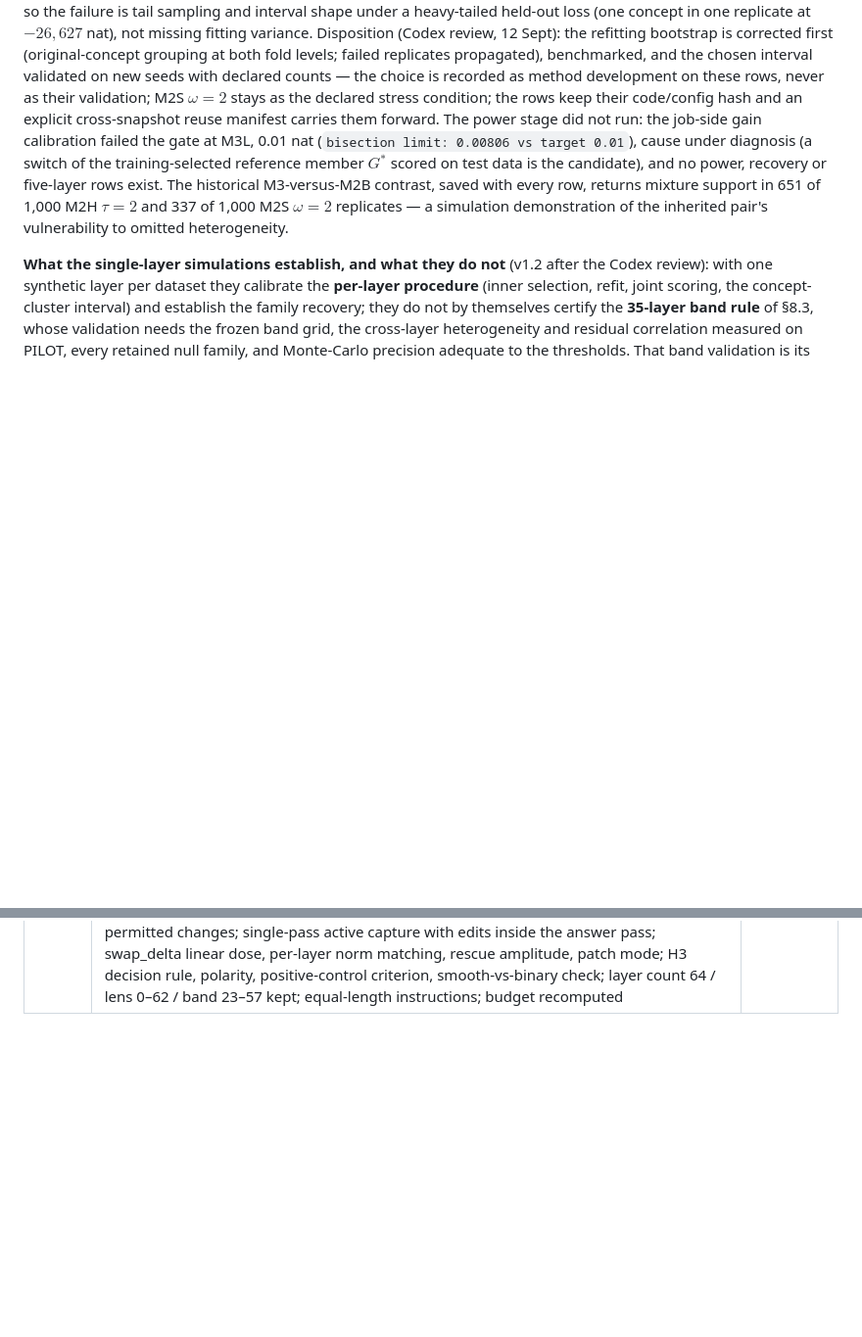
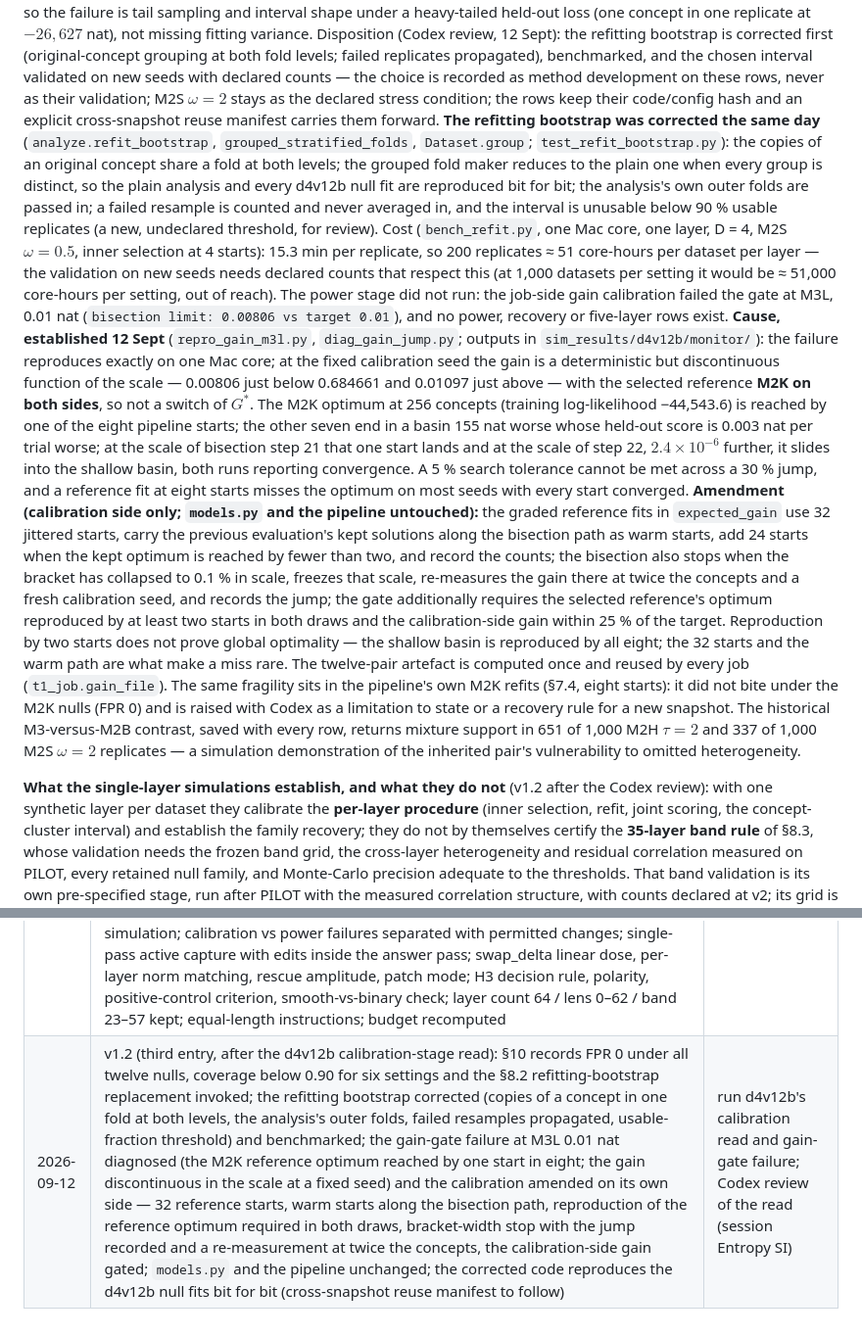
Before and after one commit to Pietervr/recoverable-self-coding, a Markdown page: workspace_demo/t1_access/PREREGISTRATION_T1_model.md, 2 parts joined by grey strips. Shown at 98% size. Drawn GitHub-style; blank space fills up the shorter version.

Commit message:
T1 pre-registration v1.2 + Codex brief: the gain-gate failure's cause and the calibration-side amendment recorded in §10, the corrected refitting bootstrap and its benchmark (15.3 min per replicate, 51 core-hours per 200), the §15 log entry; second-opinion brief on both fixes
Co-Authored-By: Claude Fable 5.1 <noreply@anthropic.com>
Claude-Session: https://claude.ai/code/session_01W3JpEU5tLfzShdykS5uhy1

```diff
--- a/workspace_demo/t1_access/PREREGISTRATION_T1_model.md
+++ b/workspace_demo/t1_access/PREREGISTRATION_T1_model.md
@@ -401,10 +401,36 @@ Disposition (Codex review, 12 Sept): the refitting bootstrap is corrected first
 both fold levels; failed replicates propagated), benchmarked, and the chosen interval validated on new seeds
 with declared counts — the choice is recorded as method development on these rows, never as their
 validation; M2S $\omega = 2$ stays as the declared stress condition; the rows keep their code/config hash
-and an explicit cross-snapshot reuse manifest carries them forward. The power stage did not run: the job-side
-gain calibration failed the gate at M3L, 0.01 nat (`bisection limit: 0.00806 vs target 0.01`), cause under
-diagnosis (a switch of the training-selected reference member $G^*$ scored on test data is the candidate),
-and no power, recovery or five-layer rows exist. The historical M3-versus-M2B contrast, saved with every
+and an explicit cross-snapshot reuse manifest carries them forward. **The refitting bootstrap was corrected the same
+day** (`analyze.refit_bootstrap`, `grouped_stratified_folds`, `Dataset.group`; `test_refit_bootstrap.py`): the
+copies of an original concept share a fold at both levels; the grouped fold maker reduces to the plain one when
+every group is distinct, so the plain analysis and every d4v12b null fit are reproduced bit for bit; the
+analysis's own outer folds are passed in; a failed resample is counted and never averaged in, and the interval is
+unusable below 90 % usable replicates (a new, undeclared threshold, for review). Cost (`bench_refit.py`, one Mac
+core, one layer, D = 4, M2S $\omega = 0.5$, inner selection at 4 starts): 15.3 min per replicate, so 200 replicates
+≈ 51 core-hours per dataset per layer — the validation on new seeds needs declared counts that respect this (at
+1,000 datasets per setting it would be ≈ 51,000 core-hours per setting, out of reach). The power stage did not run: the
+job-side gain calibration failed the gate at M3L, 0.01 nat (`bisection limit: 0.00806 vs target 0.01`), and no
+power, recovery or five-layer rows exist. **Cause, established 12 Sept** (`repro_gain_m3l.py`, `diag_gain_jump.py`;
+outputs in `sim_results/d4v12b/monitor/`): the failure reproduces exactly on one Mac core; at the fixed
+calibration seed the gain is a deterministic but discontinuous function of the scale — 0.00806 just below
+0.684661 and 0.01097 just above — with the selected reference **M2K on both sides**, so not a switch of $G^*$.
+The M2K optimum at 256 concepts (training log-likelihood −44,543.6) is reached by one of the eight pipeline starts;
+the other seven end in a basin 155 nat worse whose held-out score is 0.003 nat per trial worse; at the scale of
+bisection step 21 that one start lands and at the scale of step 22, $2.4 \times 10^{-6}$ further, it slides into
+the shallow basin, both runs reporting convergence. A 5 % search tolerance cannot be met across a 30 % jump, and
+a reference fit at eight starts misses the optimum on most seeds with every start converged. **Amendment
+(calibration side only; `models.py` and the pipeline untouched):** the graded reference fits in `expected_gain`
+use 32 jittered starts, carry the previous evaluation's kept solutions along the bisection path as warm starts,
+add 24 starts when the kept optimum is reached by fewer than two, and record the counts; the bisection also stops
+when the bracket has collapsed to 0.1 % in scale, freezes that scale, re-measures the gain there at twice the
+concepts and a fresh calibration seed, and records the jump; the gate additionally requires the selected
+reference's optimum reproduced by at least two starts in both draws and the calibration-side gain within 25 % of
+the target. Reproduction by two starts does not prove global optimality — the shallow basin is reproduced by all
+eight; the 32 starts and the warm path are what make a miss rare. The twelve-pair artefact is computed once and
+reused by every job (`t1_job.gain_file`). The same fragility sits in the pipeline's own M2K refits (§7.4, eight
+starts): it did not bite under the M2K nulls (FPR 0) and is raised with Codex as a limitation to state or a
+recovery rule for a new snapshot. The historical M3-versus-M2B contrast, saved with every
 row, returns mixture support in 651 of 1,000 M2H $\tau = 2$ and 337 of 1,000 M2S $\omega = 2$ replicates —
 a simulation demonstration of the inherited pair's vulnerability to omitted heterogeneity.
 
@@ -540,3 +566,4 @@ lists, amplitudes, outcomes); this document.
 | 2026-09-11 | v1.2 (second entry, after the Codex review of v1.2 — verdict "not on board", `reviews/2026-09-11_v1.2_codex_brief.md`): the first cloud run stopped after 1 h and discarded; §7.4 quadrature rebuilt as the two-scale trapezoid rule with the independent audit at generating, fitted and cross-fitted parameters (`audit_quadrature.py`), the Laplace SD stated as capped; §9 inner-selection failure policy; §10 gain truth term under the generating density, twelve-calibration gate with independent check and D passed, "0.003" named a reference scale, coverage estimand stated, the single-layer run's scope stated and the band validation made its own post-PILOT stage, five-layer pilot with every graded member, correlation per physical layer, recovery reuse of the calibration rows; versioned code snapshots and result namespaces with the code/config hash in every row; per-concept scores saved | Codex review of v1.2 (session Entropy) |
 | 2026-09-11 | v1.2: `models.py`, `analyze.py`, `simulate.py`, `verify.py`, `bench.py` written and verified (inherited likelihoods equal the numpy originals to 1e-9, gradients to 1e-8, self-refits recover every generator); §7.4: L-BFGS-B on analytic gradients replaces Nelder–Mead, the start generator and its jitter defined, the random-effect integral becomes a per-concept trapezoid rule on an adaptive window (prior-centred Gauss–Hermite does not converge at $n_c = 168$, mode-centred Gauss–Hermite fails on the truncated posteriors at $\tau = 2$) with the point ladder 48 → 96 → 192; §7.3 M3V floor as $\text{floor} + e^{s}$; §8.2 foil pairs resampled as units only in the paired statistics; §7.5 and §10 generator base declared, the gain definition made operational; §14 benchmark recorded — every layer kept, inner selection at 4 starts, refits at 8; the simulations moved to sharded SageMaker spot jobs (§10) | first code pass (session Entropy) |
 | 2026-09-11 | v1.1: BACKGROUND concept bank with family-balanced backgrounds identical across target/foil pairs, slot-nested levels, role disjointness, prompt scan; H1 = coherence readout with a pre-declared target bridge (§8.5); one joint concept-scoring definition with training-only within-family selection (equal-weight and M3-vs-M2B as sensitivity); ordered mixture parameterisation, identifiable M3L catch, inherited affine sigma kept, skew-normal parameters named; SciPy option names and solver rule; recovery of the family distinction replaces member-recoverability; post-CONF member loss = primary unavailable; bootstrap defined and validated by refit simulation; calibration vs power failures separated with permitted changes; single-pass active capture with edits inside the answer pass; swap_delta linear dose, per-layer norm matching, rescue amplitude, patch mode; H3 decision rule, polarity, positive-control criterion, smooth-vs-binary check; layer count 64 / lens 0–62 / band 23–57 kept; equal-length instructions; budget recomputed | review round 2 (Codex) |
+| 2026-09-12 | v1.2 (third entry, after the d4v12b calibration-stage read): §10 records FPR 0 under all twelve nulls, coverage below 0.90 for six settings and the §8.2 refitting-bootstrap replacement invoked; the refitting bootstrap corrected (copies of a concept in one fold at both levels, the analysis's outer folds, failed resamples propagated, usable-fraction threshold) and benchmarked; the gain-gate failure at M3L 0.01 nat diagnosed (the M2K reference optimum reached by one start in eight; the gain discontinuous in the scale at a fixed seed) and the calibration amended on its own side — 32 reference starts, warm starts along the bisection path, reproduction of the reference optimum required in both draws, bracket-width stop with the jump recorded and a re-measurement at twice the concepts, the calibration-side gain gated; `models.py` and the pipeline unchanged; the corrected code reproduces the d4v12b null fits bit for bit (cross-snapshot reuse manifest to follow) | run d4v12b's calibration read and gain-gate failure; Codex review of the read (session Entropy SI) |
```
Also changed, not shown: 1 other file.
